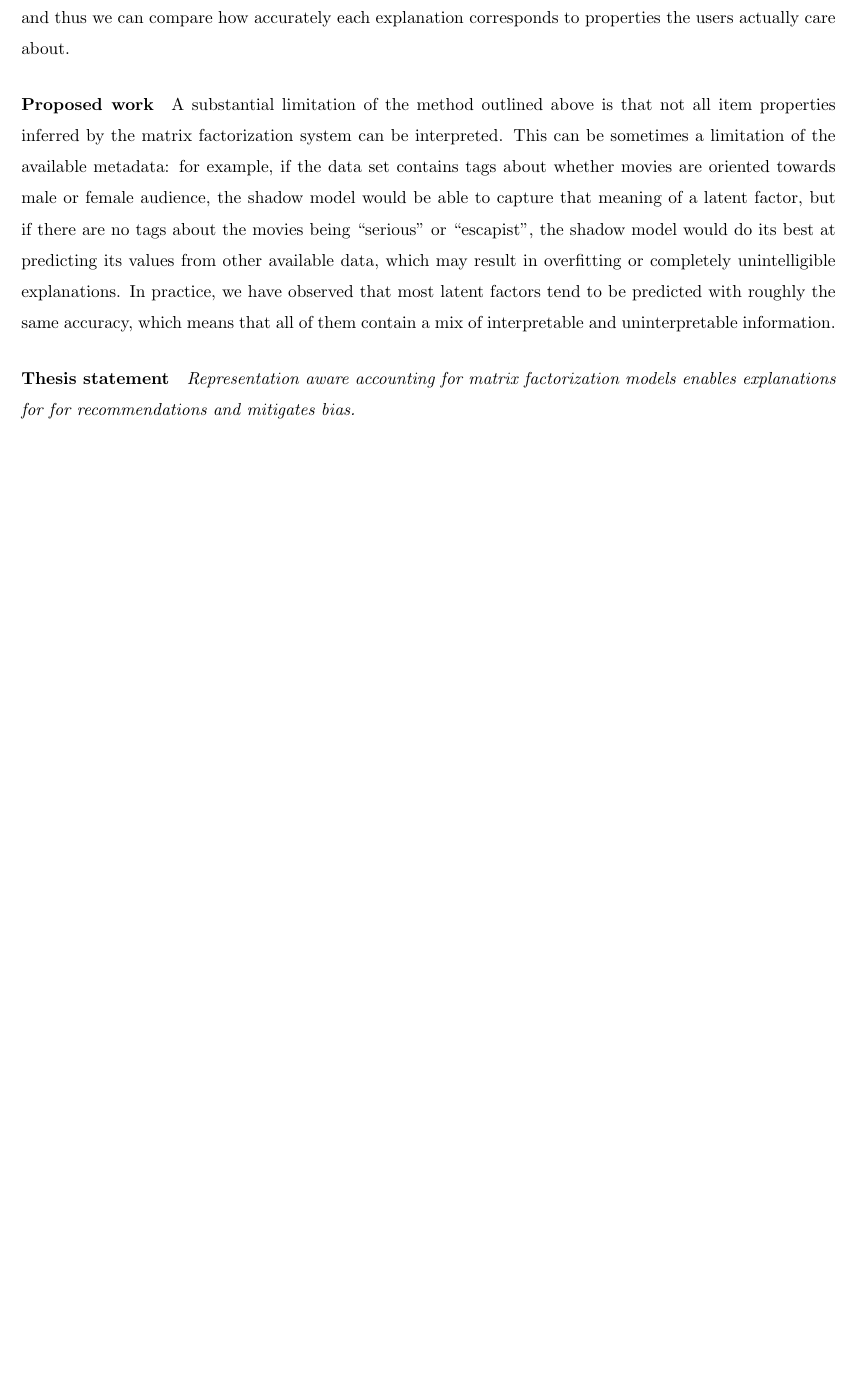
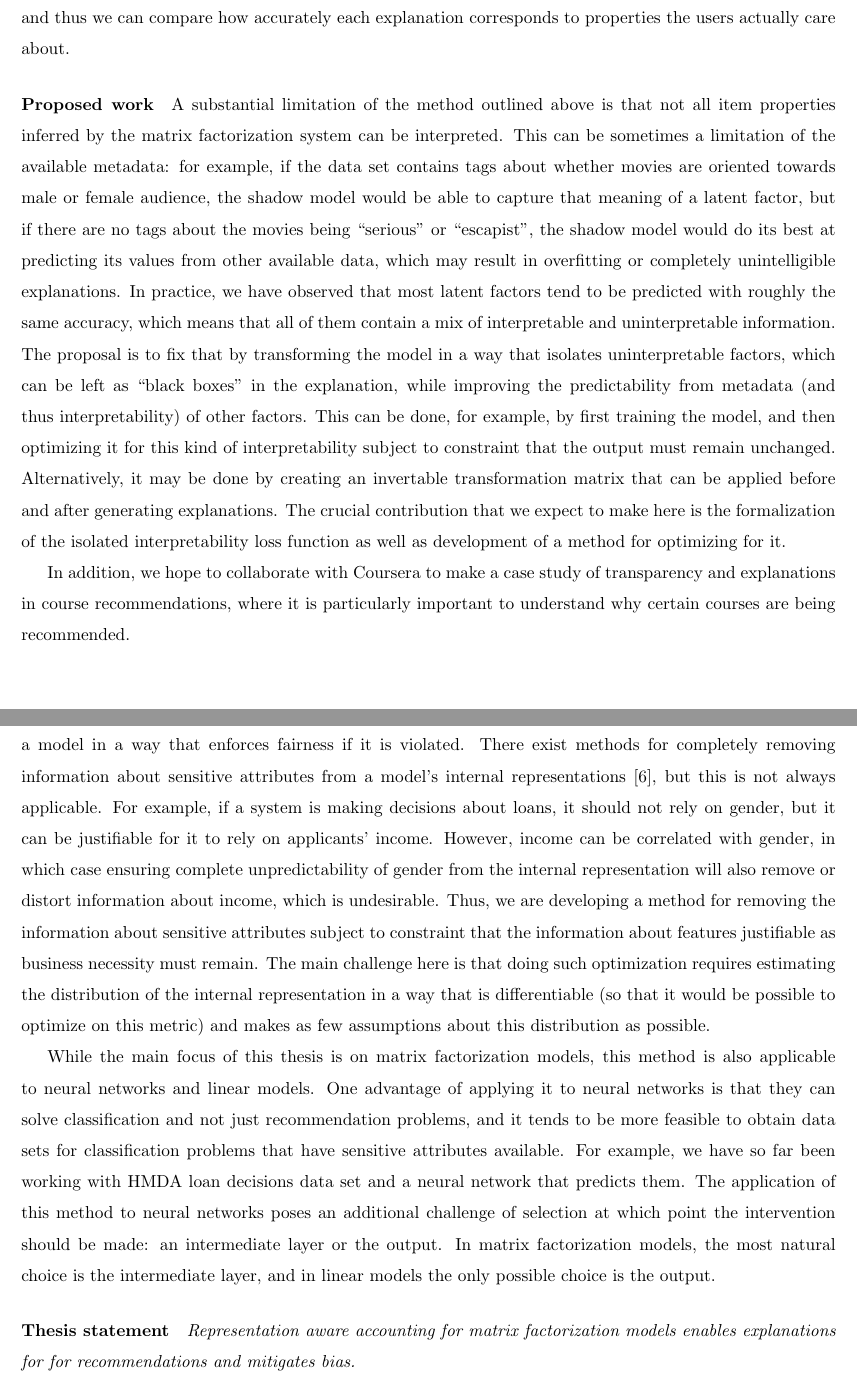
Before and after one commit to kosonya/sophia-thesis, a LaTeX thesis (proposal.tex, which reads introduction.tex): part of page 6 of 7 before the commit and two parts of pages 6 and 7 of 8 after it, the two joined at a grey line, cut so that both start at the same text, the shorter picture padded with empty space. Compiled offline with pdfLaTeX.

Commit message:
intro almost done

```diff
--- a/introduction.tex
+++ b/introduction.tex
@@ -79,10 +79,52 @@ latent factor, but if there are no tags about the movies being ``serious'' or
 other available data, which may result in overfitting or completely
 unintelligible explanations. In practice, we have observed that most latent
 factors tend to be predicted with roughly the same accuracy, which means that
-all of them contain a mix of interpretable and uninterpretable information.
+all of them contain a mix of interpretable and uninterpretable information. The
+proposal is to fix that by transforming the model in a way that isolates
+uninterpretable factors, which can be left as ``black boxes'' in the
+explanation, while improving the predictability from metadata (and thus
+interpretability) of other factors. This can be done, for example, by first
+training the model, and then optimizing it for this kind of interpretability
+subject to constraint that the output must remain unchanged. Alternatively, it
+may be done by creating an invertable transformation matrix that can be applied
+before and after generating explanations. The crucial contribution that we
+expect to make here is the formalization of the isolated interpretability loss
+function as well as development of a method for optimizing for it.
 
+In addition, we hope to collaborate with Coursera to make a case study of
+transparency and explanations in course recommendations, where it is
+particularly important to understand why certain courses are being recommended.
 
+\paragraph{Ongoing work}
 
+Transparency alone is sufficient in some cases, but in others it is also
+important to modify a model in a way that enforces fairness if it is violated.
+There exist methods for completely removing information about sensitive
+attributes from a model's internal representations\cite{Beutel2017DataDA}, but
+this is not always applicable. For example, if a system is making decisions
+about loans, it should not rely on gender, but it can be justifiable for it to
+rely on applicants' income. However, income can be correlated with gender, in
+which case ensuring complete unpredictability of gender from the internal
+representation will also remove or distort information about income, which is
+undesirable. Thus, we are developing a method for removing the information
+about sensitive attributes subject to constraint that the information about
+features justifiable as business necessity must remain. The main challenge here
+is that doing such optimization requires estimating the distribution of the
+internal representation in a way that is differentiable (so that it would be
+possible to optimize on this metric) and makes as few assumptions about this
+distribution as possible.
+
+While the main focus of this thesis is on matrix factorization models, this
+method is also applicable to neural networks and linear models. One advantage of
+applying it to neural networks is that they can solve classification and not
+just recommendation problems, and it tends to be more feasible to obtain data
+sets for classification problems that have sensitive attributes available. For
+example, we have so far been working with HMDA loan decisions data set and a
+neural network that predicts them. The application of this method to neural
+networks poses an additional challenge of selection at which point the
+intervention should be made: an intermediate layer or the output. In matrix
+factorization models, the most natural choice is the intermediate layer, and in
+linear models the only possible choice is the output.
 
 \paragraph{Thesis statement}
 
```
Also changed, not shown: proposal.bib (line endings or trailing spaces).
